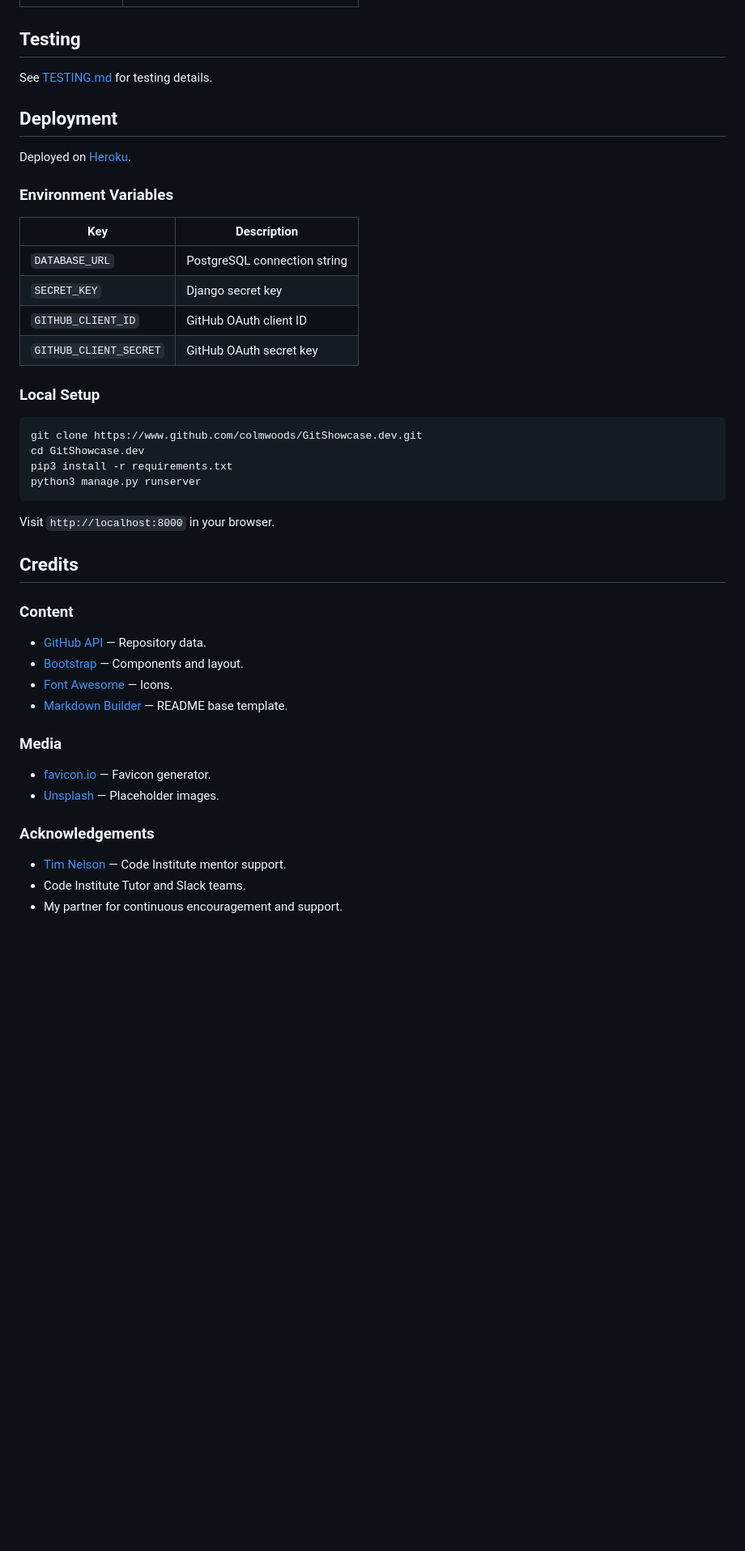
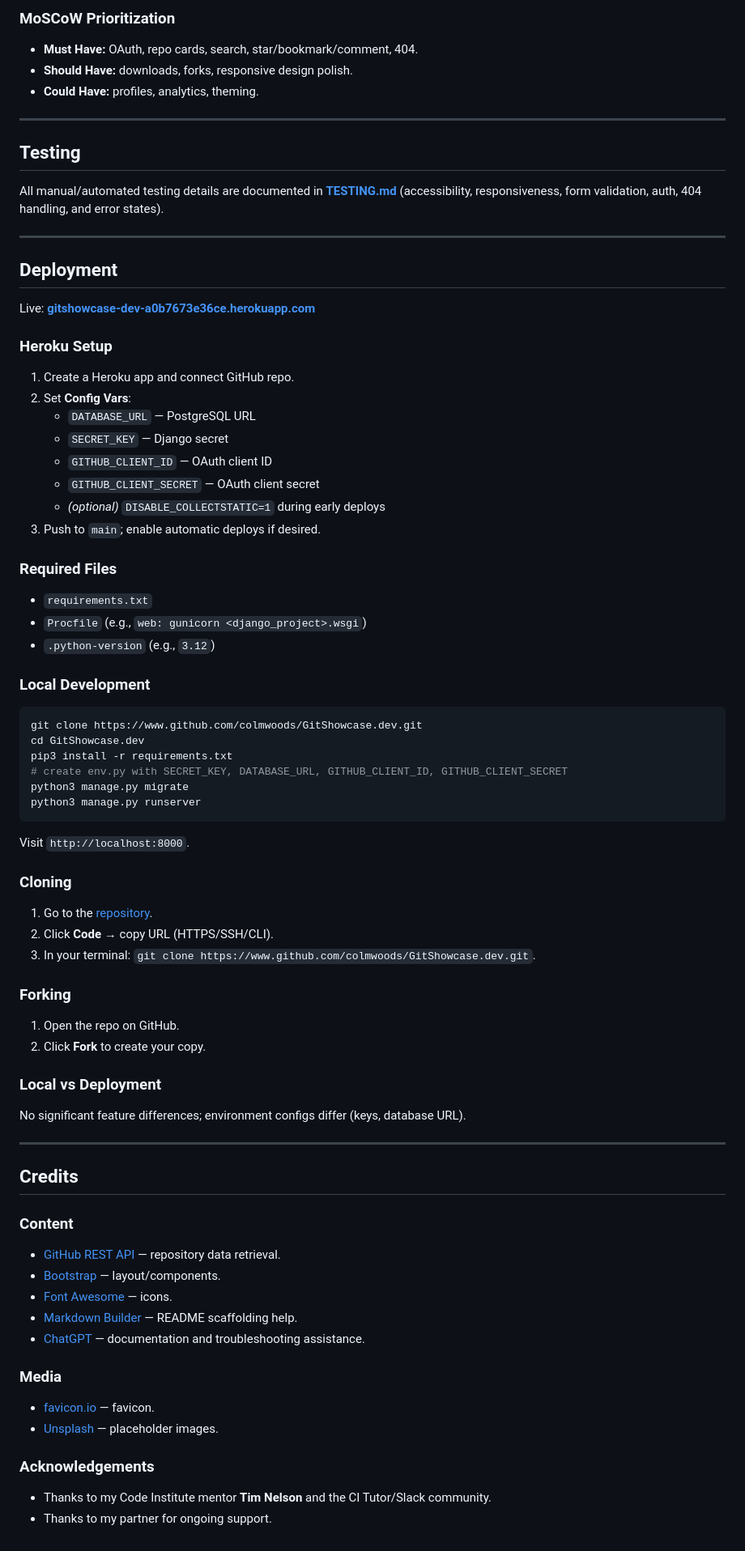
Before and after one commit to colmwoods/GitShowcase.dev, a Markdown page: README.md, the part around one of its changes. Shown at 81% size. Rendered like a GitHub page; blank space fills up the shorter version.

````diff
--- a/README.md
+++ b/README.md
@@ -155,42 +229,74 @@ I used [coolors.co](https://coolors.co/080708-3772ff-df2935-fdca40-e6e8e6) to ge
+### MoSCoW Prioritization
+
+- **Must Have:** OAuth, repo cards, search, star/bookmark/comment, 404.
+- **Should Have:** downloads, forks, responsive design polish.
+- **Could Have:** profiles, analytics, theming.
+
+---
 
 ## Testing
 
-See [TESTING.md](TESTING.md) for testing details.
+All manual/automated testing details are documented in **[TESTING.md](TESTING.md)** (accessibility, responsiveness, form validation, auth, 404 handling, and error states).
+
+---
 
 ## Deployment
 
-Deployed on [Heroku](https://gitshowcase-dev-a0b7673e36ce.herokuapp.com).
+Live: **[gitshowcase-dev-a0b7673e36ce.herokuapp.com](https://gitshowcase-dev-a0b7673e36ce.herokuapp.com)**
 
-### Environment Variables
-| Key | Description |
-| --- | --- |
-| `DATABASE_URL` | PostgreSQL connection string |
-| `SECRET_KEY` | Django secret key |
-| `GITHUB_CLIENT_ID` | GitHub OAuth client ID |
-| `GITHUB_CLIENT_SECRET` | GitHub OAuth secret key |
+### Heroku Setup
+1. Create a Heroku app and connect GitHub repo.
+2. Set **Config Vars**:
+   - `DATABASE_URL` — PostgreSQL URL
+   - `SECRET_KEY` — Django secret
+   - `GITHUB_CLIENT_ID` — OAuth client ID
+   - `GITHUB_CLIENT_SECRET` — OAuth client secret
+   - *(optional)* `DISABLE_COLLECTSTATIC=1` during early deploys
+3. Push to `main`; enable automatic deploys if desired.
 
-### Local Setup
+### Required Files
+- `requirements.txt`
+- `Procfile` (e.g., `web: gunicorn <django_project>.wsgi`)
+- `.python-version` (e.g., `3.12`)
+
+### Local Development
 ```bash
 git clone https://www.github.com/colmwoods/GitShowcase.dev.git
 cd GitShowcase.dev
 pip3 install -r requirements.txt
+# create env.py with SECRET_KEY, DATABASE_URL, GITHUB_CLIENT_ID, GITHUB_CLIENT_SECRET
+python3 manage.py migrate
 python3 manage.py runserver
 ```
-Visit `http://localhost:8000` in your browser.
+Visit `http://localhost:8000`.
+
+### Cloning
+1. Go to the [repository](https://www.github.com/colmwoods/GitShowcase.dev).
+2. Click **Code** → copy URL (HTTPS/SSH/CLI).
+3. In your terminal: `git clone https://www.github.com/colmwoods/GitShowcase.dev.git`.
+
+### Forking
+1. Open the repo on GitHub.
+2. Click **Fork** to create your copy.
+
+### Local vs Deployment
+No significant feature differences; environment configs differ (keys, database URL).
+
+---
 
 ## Credits
 
 ### Content
-- [GitHub API](https://docs.github.com/en/rest) — Repository data.
-- [Bootstrap](https://getbootstrap.com) — Components and layout.
-- [Font Awesome](https://fontawesome.com) — Icons.
-- [Markdown Builder](https://markdown.2bn.dev) — README base template.
+- [GitHub REST API](https://docs.github.com/en/rest) — repository data retrieval.
+- [Bootstrap](https://getbootstrap.com) — layout/components.
+- [Font Awesome](https://fontawesome.com) — icons.
+- [Markdown Builder](https://markdown.2bn.dev) — README scaffolding help.
+- [ChatGPT](https://chat.openai.com) — documentation and troubleshooting assistance.
 
 ### Media
-- [favicon.io](https://favicon.io) — Favicon generator.
-- [Unsplash](https://unsplash.com) — Placeholder images.
+- [favicon.io](https://favicon.io) — favicon.
+- [Unsplash](https://unsplash.com) — placeholder images.
 
 ### Acknowledgements
-- [Tim Nelson](https://github.com/TravelTimN) — Code Institute mentor support.
-- Code Institute Tutor and Slack teams.
-- My partner for continuous encouragement and support.
+- Thanks to my Code Institute mentor **Tim Nelson** and the CI Tutor/Slack community.
+- Thanks to my partner for ongoing support.
````
Also changed, not shown: other parts of README.md (+155 -81 lines).
